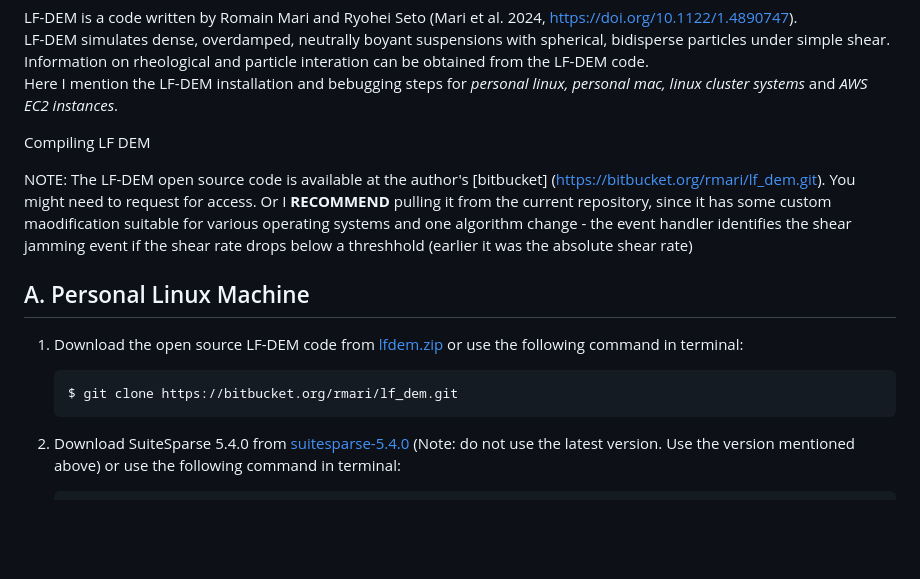
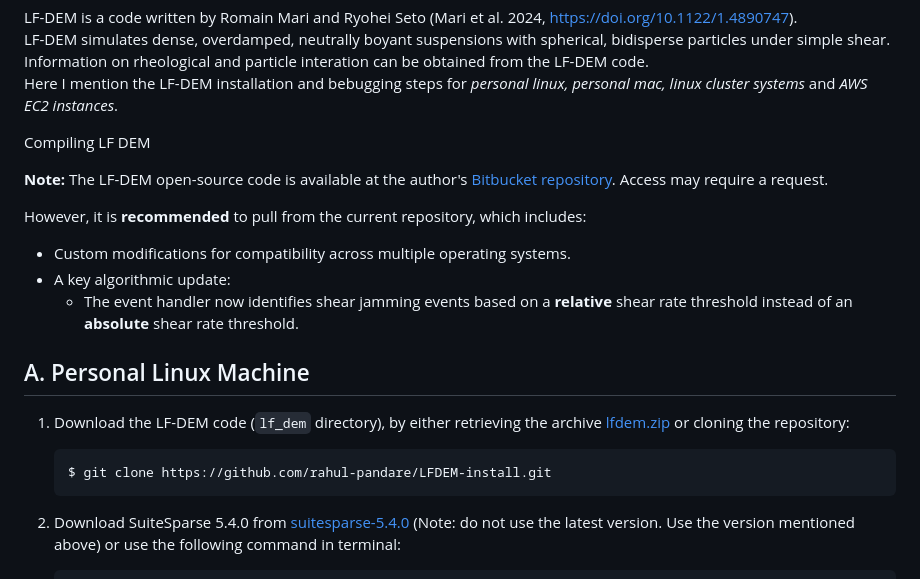
Before and after one commit to rahul-pandare/LFDEM-install, a Markdown page: README.md, the part around the change printed below. Drawn GitHub-style; blank space fills up the shorter version.

````diff
--- a/README.md
+++ b/README.md
@@ -7,13 +7,19 @@ Here I mention the LF-DEM installation and bebugging steps for _personal linux,
 
 Compiling LF DEM
 
-NOTE: The LF-DEM open source code is available at the author's [bitbucket] (https://bitbucket.org/rmari/lf_dem.git). You might need to request for access. Or I **RECOMMEND** pulling it from the current repository, since it has some custom maodification suitable for various operating systems and one algorithm change - the event handler identifies the shear jamming event if the shear rate drops below a threshhold (earlier it was the absolute shear rate)
+**Note:** The LF-DEM open-source code is available at the author's [Bitbucket repository](https://bitbucket.org/rmari/lf_dem.git). Access may require a request.
+
+However, it is **recommended** to pull from the current repository, which includes:
+- Custom modifications for compatibility across multiple operating systems.
+- A key algorithmic update:
+  - The event handler now identifies shear jamming events based on a **relative** shear rate threshold instead of an **absolute** shear rate threshold.
+
 
 ## A. Personal Linux Machine
 
-1. Download the open source LF-DEM code from [lfdem.zip](https://github.com/rahul-pandare/LFDEM-install/blob/main/lfdem.zip) or use the following command in terminal:
+1. Download the LF-DEM code (`lf_dem` directory), by either retrieving the archive [lfdem.zip](https://github.com/rahul-pandare/LFDEM-install/blob/main/lfdem.zip) or cloning the repository:
     ```bash
-    $ git clone https://bitbucket.org/rmari/lf_dem.git
+    $ git clone https://github.com/rahul-pandare/LFDEM-install.git
     ```
 
 2. Download SuiteSparse 5.4.0 from [suitesparse-5.4.0](https://people.engr.tamu.edu/davis/SuiteSparse/index.html)
````
Also changed, not shown: other parts of README.md (+12 -12 lines).
